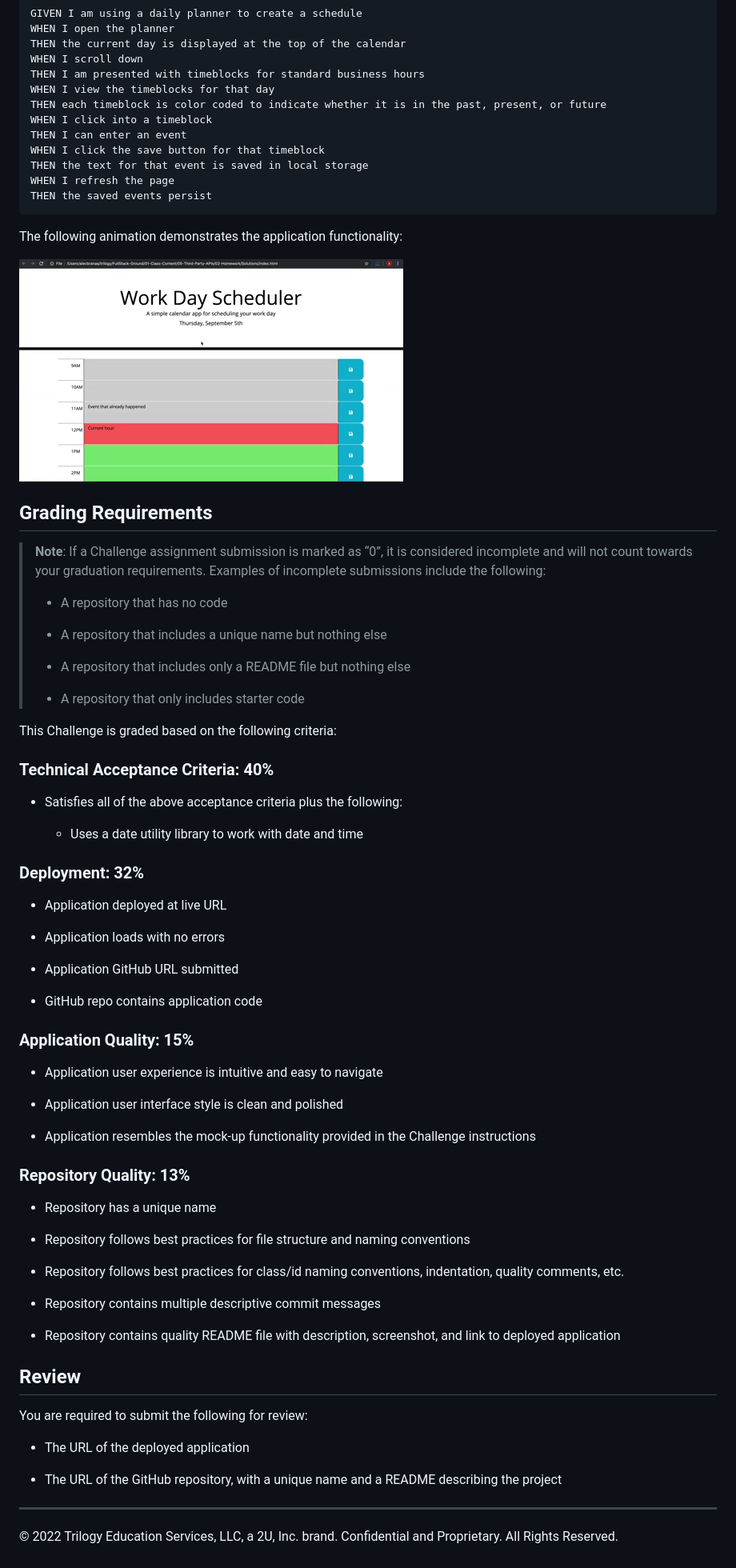
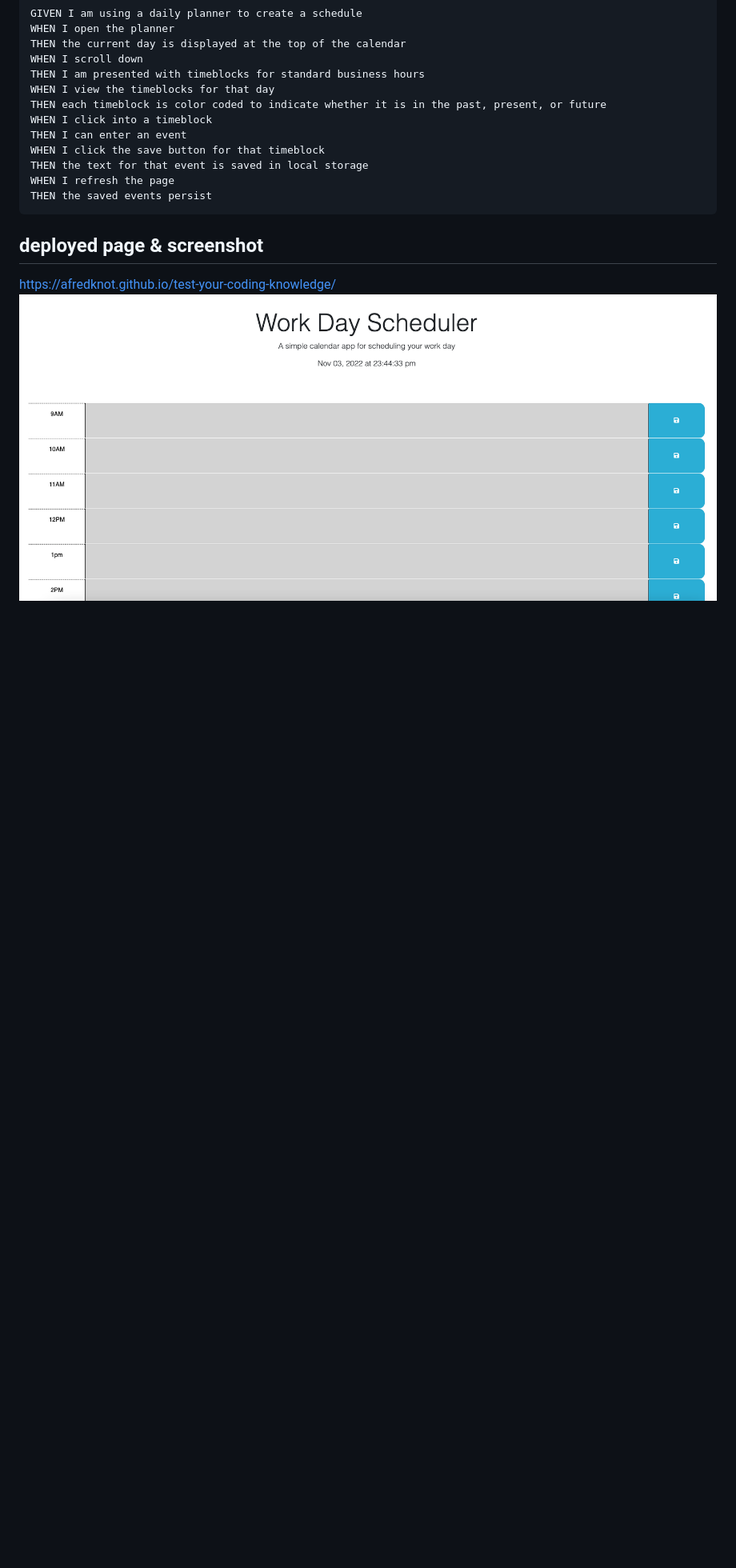
Before and after one commit to afredknot/its-a-calender-eh, a Markdown page: README.md, the part around the change printed below. Shown: that part at 80% size. Rendered like a GitHub page; pictures changed too: Assets/pictures/screenshot.png (added); blank space fills up the shorter version.

Commit message:
adding to the readme

````diff
--- a/README.md
+++ b/README.md
@@ -32,68 +28,6 @@ WHEN I refresh the page
 THEN the saved events persist
 ```
 
-The following animation demonstrates the application functionality:
-
-<!-- @TODO: create ticket to review/update image) -->
-![A user clicks on slots on the color-coded calendar and edits the events.](./Assets/05-third-party-apis-homework-demo.gif)
-
-## Grading Requirements
-
-> **Note**: If a Challenge assignment submission is marked as “0”, it is considered incomplete and will not count towards your graduation requirements. Examples of incomplete submissions include the following:
->
-> * A repository that has no code
->
-> * A repository that includes a unique name but nothing else
->
-> * A repository that includes only a README file but nothing else
->
-> * A repository that only includes starter code
-
-This Challenge is graded based on the following criteria:
-
-### Technical Acceptance Criteria: 40%
-
-* Satisfies all of the above acceptance criteria plus the following:
-
-  * Uses a date utility library to work with date and time
-
-### Deployment: 32%
-
-* Application deployed at live URL
-
-* Application loads with no errors
-
-* Application GitHub URL submitted
-
-* GitHub repo contains application code
-
-### Application Quality: 15%
-
-* Application user experience is intuitive and easy to navigate
-
-* Application user interface style is clean and polished
-
-* Application resembles the mock-up functionality provided in the Challenge instructions
-
-### Repository Quality: 13%
-
-* Repository has a unique name
-
-* Repository follows best practices for file structure and naming conventions
-
-* Repository follows best practices for class/id naming conventions, indentation, quality comments, etc.
-
-* Repository contains multiple descriptive commit messages
-
-* Repository contains quality README file with description, screenshot, and link to deployed application
-
-## Review
-
-You are required to submit the following for review:
-
-* The URL of the deployed application
-
-* The URL of the GitHub repository, with a unique name and a README describing the project
-
-- - -
-© 2022 Trilogy Education Services, LLC, a 2U, Inc. brand. Confidential and Proprietary. All Rights Reserved.
+## deployed page & screenshot
+https://afredknot.github.io/test-your-coding-knowledge/
+![screenshot](./Assets/pictures/screenshot.png)
````
Also changed, not shown: other parts of README.md (+0 -4 lines), Assets/pictures/05-third-party-apis-homework-demo.gif (renamed from Assets/05-third-party-apis-homework-demo.gif), 6 other files.
